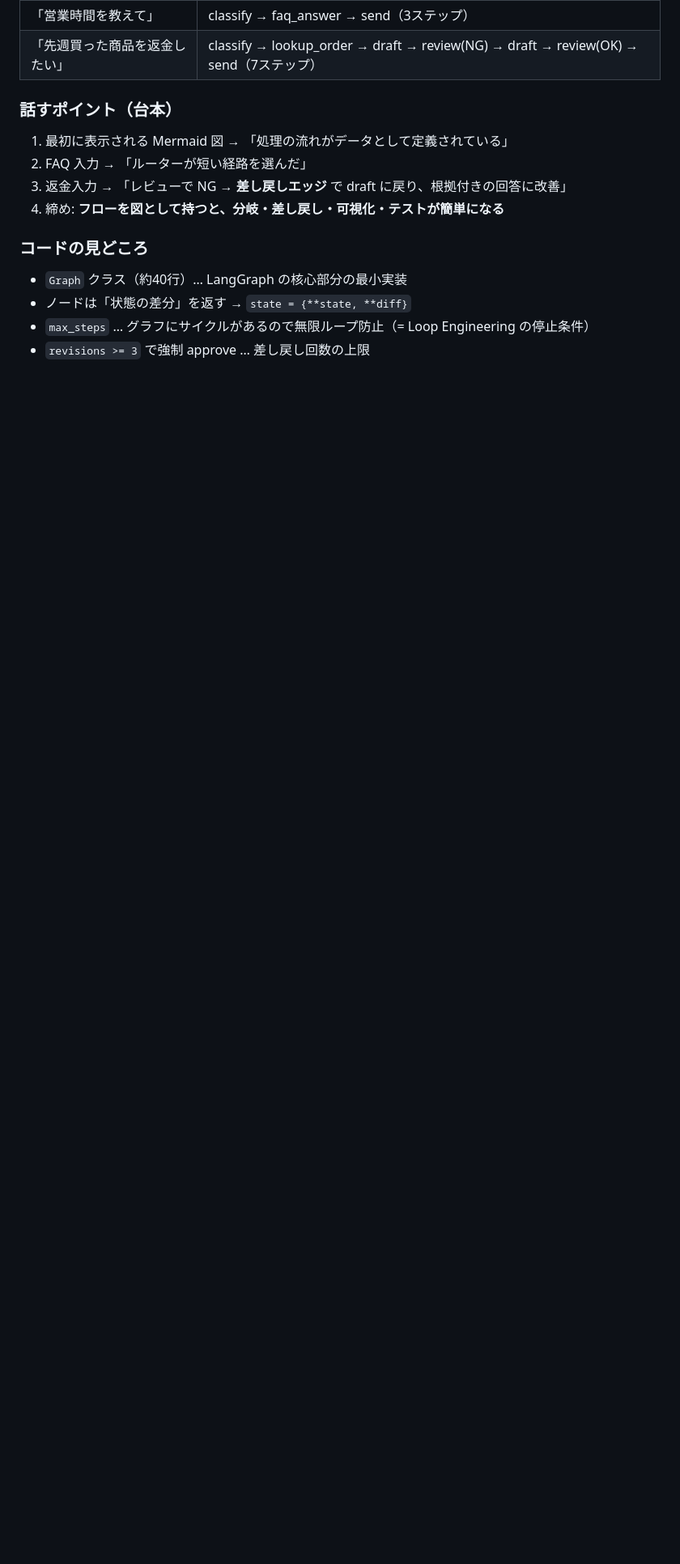
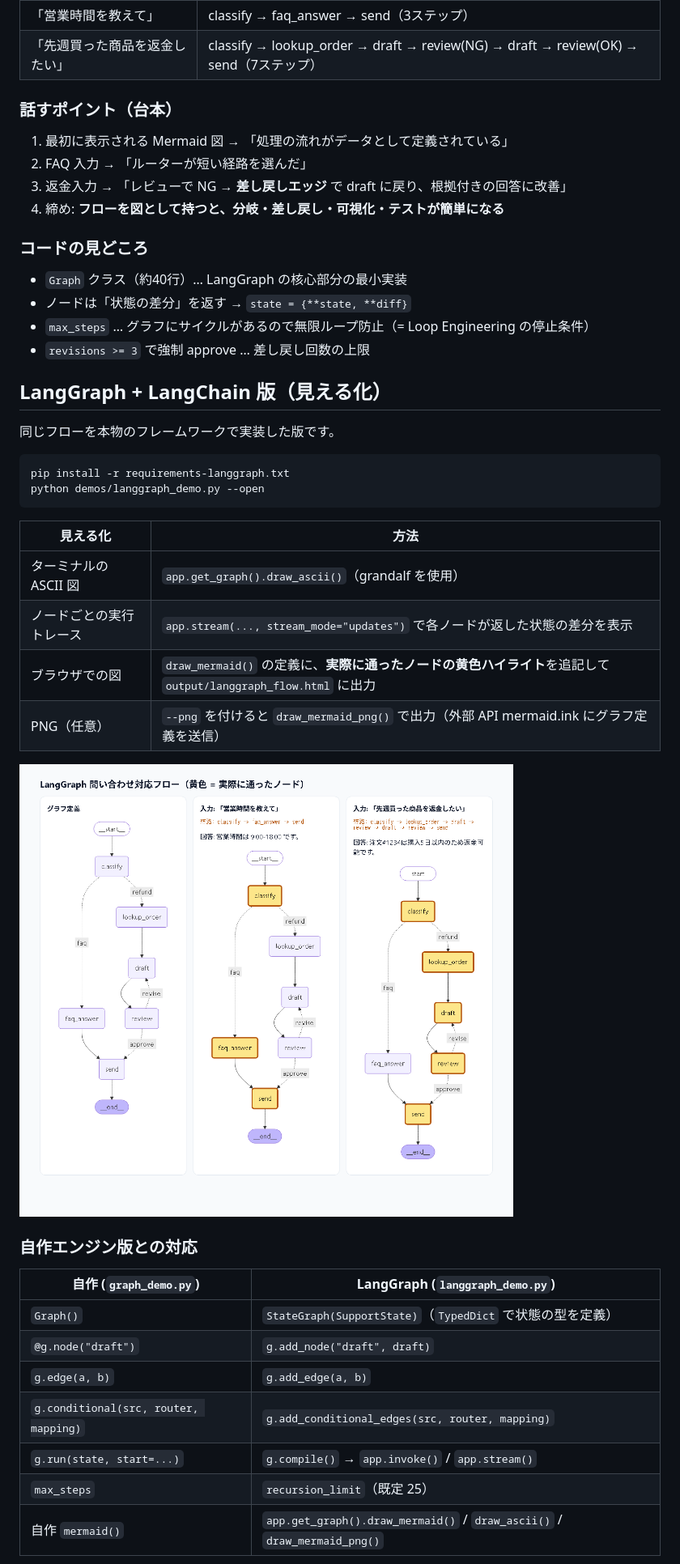
Before and after one commit to GochaLearningSpace/harness-loop-graph, a Markdown page: docs/03_graph_engineering.md, the part around one of its changes. Shown at 81% size. Rendered like a GitHub page; pictures changed too: docs/images/langgraph_flow.png (added); blank space fills up the shorter version.

````diff
--- a/docs/03_graph_engineering.md
+++ b/docs/03_graph_engineering.md
@@ -67,3 +67,33 @@ python demos/graph_demo.py
 - `max_steps` … グラフにサイクルがあるので無限ループ防止（= Loop Engineering の停止条件）
 - `revisions >= 3` で強制 approve … 差し戻し回数の上限
 
+## LangGraph + LangChain 版（見える化）
+
+同じフローを本物のフレームワークで実装した版です。
+
+```bash
+pip install -r requirements-langgraph.txt
+python demos/langgraph_demo.py --open
+```
+
+| 見える化 | 方法 |
+|---|---|
+| ターミナルの ASCII 図 | `app.get_graph().draw_ascii()`（grandalf を使用） |
+| ノードごとの実行トレース | `app.stream(..., stream_mode="updates")` で各ノードが返した状態の差分を表示 |
+| ブラウザでの図 | `draw_mermaid()` の定義に、**実際に通ったノードの黄色ハイライト**を追記して `output/langgraph_flow.html` に出力 |
+| PNG（任意） | `--png` を付けると `draw_mermaid_png()` で出力（外部 API mermaid.ink にグラフ定義を送信） |
+
+![LangGraph 実行の見える化](images/langgraph_flow.png)
+
+### 自作エンジン版との対応
+
+| 自作 (`graph_demo.py`) | LangGraph (`langgraph_demo.py`) |
+|---|---|
+| `Graph()` | `StateGraph(SupportState)`（`TypedDict` で状態の型を定義） |
+| `@g.node("draft")` | `g.add_node("draft", draft)` |
+| `g.edge(a, b)` | `g.add_edge(a, b)` |
+| `g.conditional(src, router, mapping)` | `g.add_conditional_edges(src, router, mapping)` |
+| `g.run(state, start=...)` | `g.compile()` → `app.invoke()` / `app.stream()` |
+| `max_steps` | `recursion_limit`（既定 25） |
+| 自作 `mermaid()` | `app.get_graph().draw_mermaid()` / `draw_ascii()` / `draw_mermaid_png()` |
+
````
Also changed, not shown: other parts of docs/03_graph_engineering.md (+19 -0 lines), README.md (+27 -8 lines), 3 other files.
